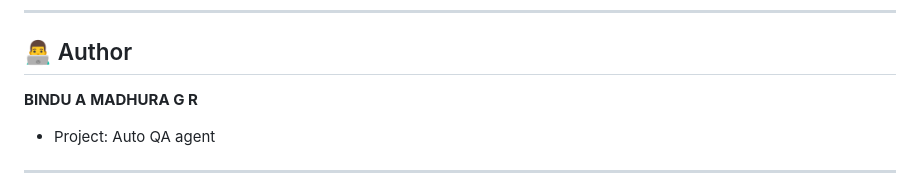
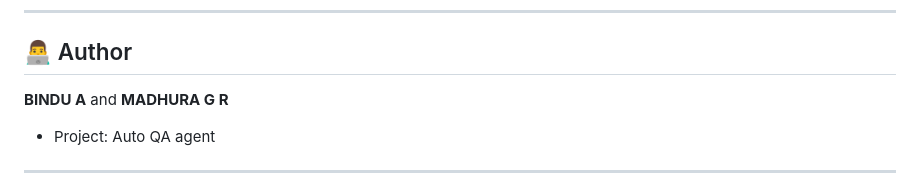
Before and after one commit to madhura-stack/Auto_QA_Agent, a Markdown page: README.md, the part around the change. Drawn GitHub-style.

```diff
--- a/README.md
+++ b/README.md
@@ -324,7 +324,7 @@ This project is licensed under the *MIT License* - see the [LICENSE](LICENSE) fi
 
 ## 👨‍💻 Author
 
-**BINDU A**
+**BINDU A** and
 **MADHURA G R**
 
 
```
